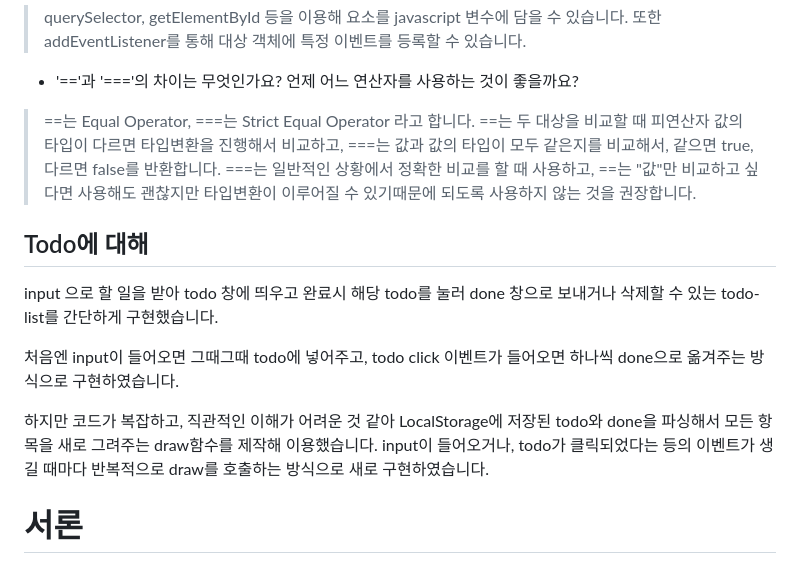
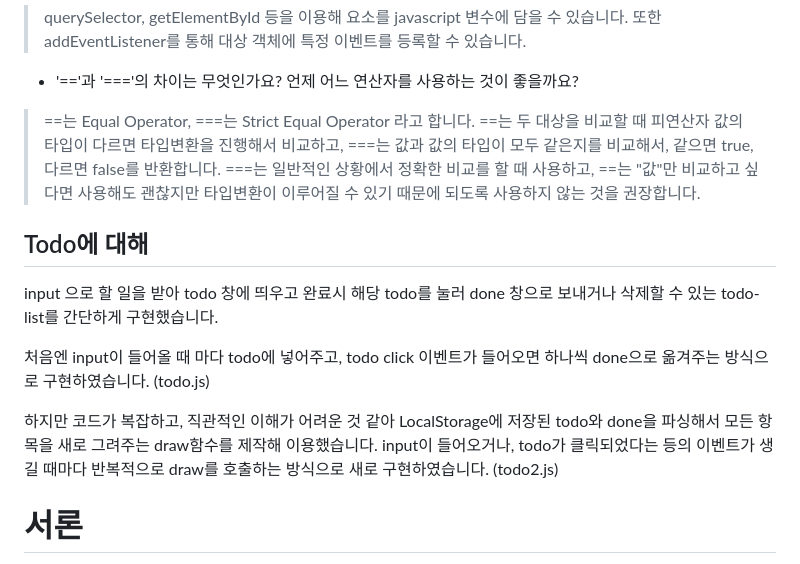
Before and after one commit to gdsc-konkuk/2023-gdsc-react-study, a Markdown page: week1/README.md, the part around the change. Rendered like a GitHub page.

Commit message:
docs: README 파일이름추가

```diff
--- a/week1/README.md
+++ b/week1/README.md
@@ -30,14 +30,14 @@ document.body.innerHTML = "<div id='div-1'>div-1 Hello</div>";
 - 어떻게 JavaScript를 상요하며 HTML 요소를 선택하고, 그 요소에 이벤트 리스너를 추가하나요?
 > querySelector, getElementById 등을 이용해 요소를 javascript 변수에 담을 수 있습니다. 또한 addEventListener를 통해 대상 객체에 특정 이벤트를 등록할 수 있습니다.
 - '=='과 '==='의 차이는 무엇인가요? 언제 어느 연산자를 사용하는 것이 좋을까요?
-> ==는 Equal Operator, ===는 Strict Equal Operator 라고 합니다. ==는 두 대상을 비교할 때 피연산자 값의 타입이 다르면 타입변환을 진행해서 비교하고, ===는 값과 값의 타입이 모두 같은지를 비교해서, 같으면 true, 다르면 false를 반환합니다. ===는 일반적인 상황에서 정확한 비교를 할 때 사용하고, ==는 "값"만 비교하고 싶다면 사용해도 괜찮지만 타입변환이 이루어질 수 있기때문에 되도록 사용하지 않는 것을 권장합니다.
+> ==는 Equal Operator, ===는 Strict Equal Operator 라고 합니다. ==는 두 대상을 비교할 때 피연산자 값의 타입이 다르면 타입변환을 진행해서 비교하고, ===는 값과 값의 타입이 모두 같은지를 비교해서, 같으면 true, 다르면 false를 반환합니다. ===는 일반적인 상황에서 정확한 비교를 할 때 사용하고, ==는 "값"만 비교하고 싶다면 사용해도 괜찮지만 타입변환이 이루어질 수 있기 때문에 되도록 사용하지 않는 것을 권장합니다.
 
 ## Todo에 대해
 input 으로 할 일을 받아 todo 창에 띄우고 완료시 해당 todo를 눌러 done 창으로 보내거나 삭제할 수 있는 todo-list를 간단하게 구현했습니다.
 
-처음엔 input이 들어오면 그때그때 todo에 넣어주고, todo click 이벤트가 들어오면 하나씩 done으로 옮겨주는 방식으로 구현하였습니다.
+처음엔 input이 들어올 때 마다 todo에 넣어주고, todo click 이벤트가 들어오면 하나씩 done으로 옮겨주는 방식으로 구현하였습니다. (todo.js)
 
-하지만 코드가 복잡하고, 직관적인 이해가 어려운 것 같아 LocalStorage에 저장된 todo와 done을 파싱해서 모든 항목을 새로 그려주는 draw함수를 제작해 이용했습니다. input이 들어오거나, todo가 클릭되었다는 등의 이벤트가 생길 때마다 반복적으로 draw를 호출하는 방식으로 새로 구현하였습니다.
+하지만 코드가 복잡하고, 직관적인 이해가 어려운 것 같아 LocalStorage에 저장된 todo와 done을 파싱해서 모든 항목을 새로 그려주는 draw함수를 제작해 이용했습니다. input이 들어오거나, todo가 클릭되었다는 등의 이벤트가 생길 때마다 반복적으로 draw를 호출하는 방식으로 새로 구현하였습니다. (todo2.js)
 
 
 # 서론
```
